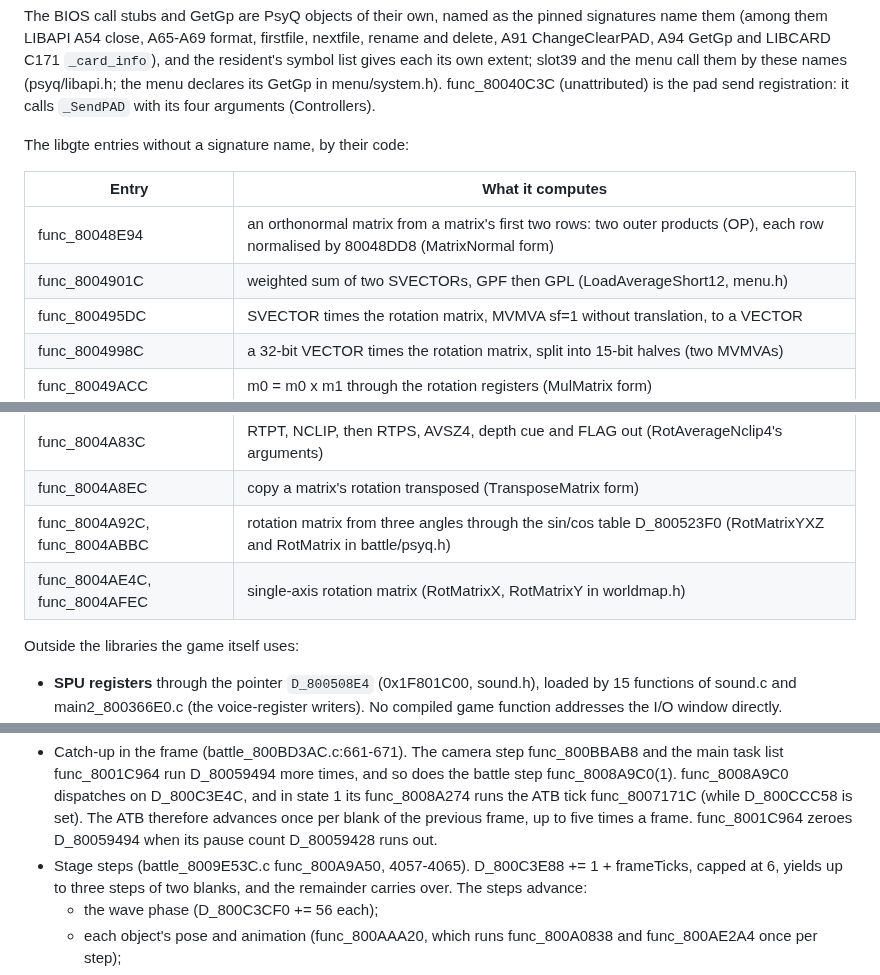
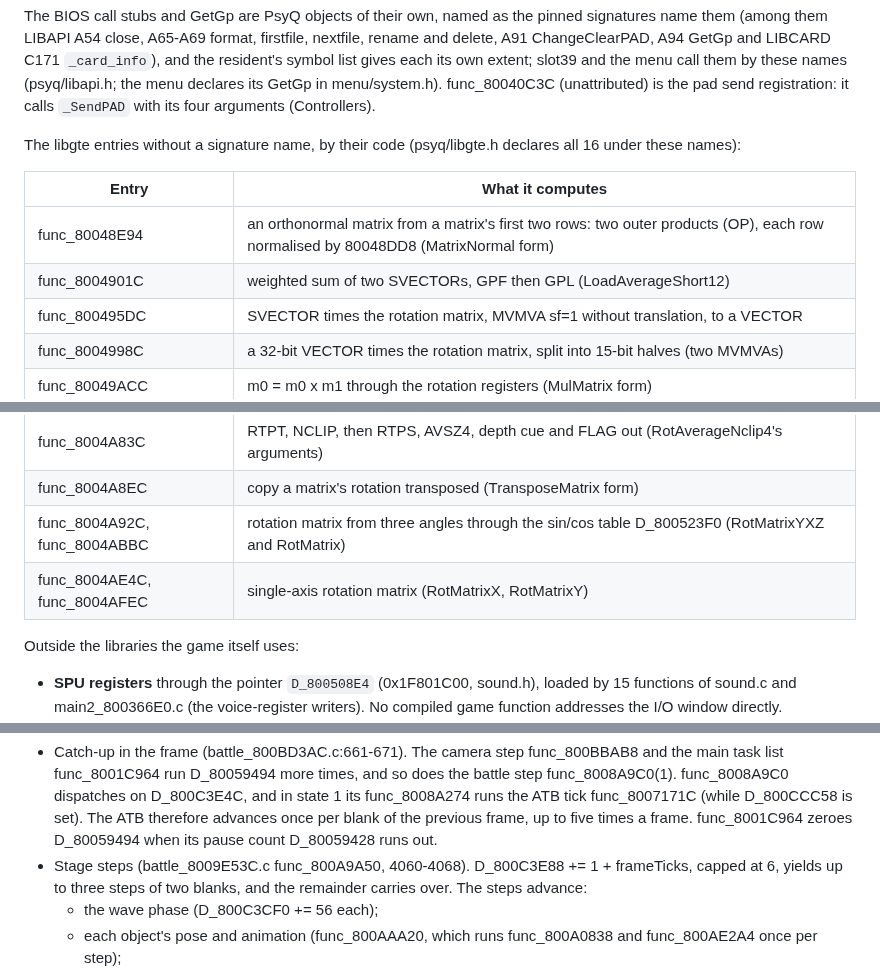
Before and after one commit to brianblakely/xenogears-ex-machina, a Markdown page: docs/original-boundaries.md, 3 parts joined by grey strips. GitHub-like rendering.

Commit message:
Relocate the stage-step lines; name psyq/libgte.h for the unnamed libgte entries
The merged branches added three lines to battle_8009E53C.c ahead of
func_800A9A50, whose step accumulation and loop are now lines 4060-4068;
the citation is not in file.c:NNN form, so the relocation pass missed it.
The Phase C foundation moved the sixteen unnamed libgte members into
psyq/libgte.h (lines 77-93); battle/psyq.h and worldmap.h no longer
declare them, so the table names the shared header once.

Co-Authored-By: Claude Opus 5.5 <noreply@anthropic.com>

```diff
--- a/docs/original-boundaries.md
+++ b/docs/original-boundaries.md
@@ -78,12 +78,13 @@ menu declares its GetGp in menu/system.h). func_80040C3C (unattributed) is the
 pad send registration: it calls `_SendPAD` with its four arguments
 (Controllers).
 
-The libgte entries without a signature name, by their code:
+The libgte entries without a signature name, by their code (psyq/libgte.h declares
+all 16 under these names):
 
 | Entry | What it computes |
 | --- | --- |
 | func_80048E94 | an orthonormal matrix from a matrix's first two rows: two outer products (OP), each row normalised by 80048DD8 (MatrixNormal form) |
-| func_8004901C | weighted sum of two SVECTORs, GPF then GPL (LoadAverageShort12, menu.h) |
+| func_8004901C | weighted sum of two SVECTORs, GPF then GPL (LoadAverageShort12) |
 | func_800495DC | SVECTOR times the rotation matrix, MVMVA sf=1 without translation, to a VECTOR |
 | func_8004998C | a 32-bit VECTOR times the rotation matrix, split into 15-bit halves (two MVMVAs) |
 | func_80049ACC | m0 = m0 x m1 through the rotation registers (MulMatrix form) |
@@ -94,8 +95,8 @@ The libgte entries without a signature name, by their code:
 | func_8004A70C | NCLIP of three screen points (NormalClip) |
 | func_8004A83C | RTPT, NCLIP, then RTPS, AVSZ4, depth cue and FLAG out (RotAverageNclip4's arguments) |
 | func_8004A8EC | copy a matrix's rotation transposed (TransposeMatrix form) |
-| func_8004A92C, func_8004ABBC | rotation matrix from three angles through the sin/cos table D_800523F0 (RotMatrixYXZ and RotMatrix in battle/psyq.h) |
-| func_8004AE4C, func_8004AFEC | single-axis rotation matrix (RotMatrixX, RotMatrixY in worldmap.h) |
+| func_8004A92C, func_8004ABBC | rotation matrix from three angles through the sin/cos table D_800523F0 (RotMatrixYXZ and RotMatrix) |
+| func_8004AE4C, func_8004AFEC | single-axis rotation matrix (RotMatrixX, RotMatrixY) |
 
 Outside the libraries the game itself uses:
 
@@ -523,7 +524,7 @@ The next frame consumes them:
   (while D_800CCC58 is set). The ATB therefore advances once per blank of the
   previous frame, up to five times a frame. func_8001C964 zeroes D_80059494
   when its pause count D_80059428 runs out.
-- Stage steps (battle_8009E53C.c func_800A9A50, 4057-4065). D_800C3E88 += 1 +
+- Stage steps (battle_8009E53C.c func_800A9A50, 4060-4068). D_800C3E88 += 1 +
   frameTicks, capped at 6, yields up to three steps of two blanks, and the
   remainder carries over. The steps advance:
   - the wave phase (D_800C3CF0 += 56 each);
```
